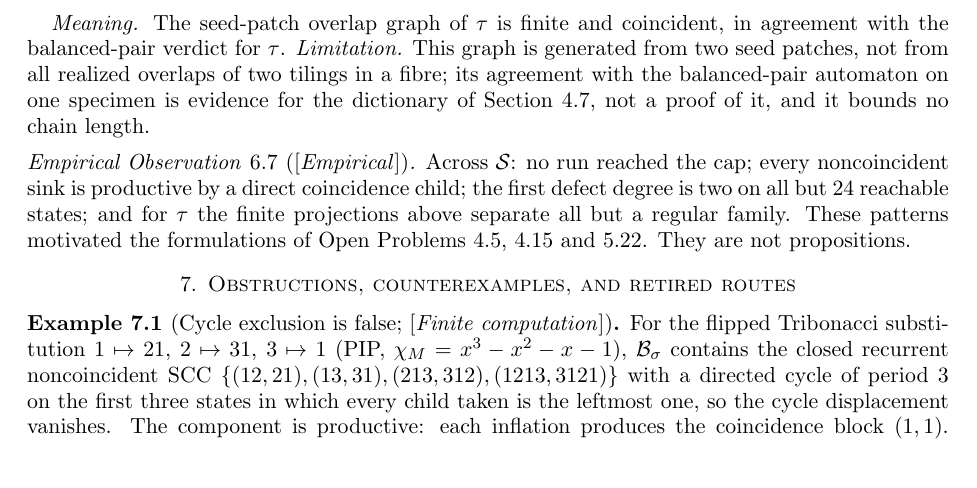
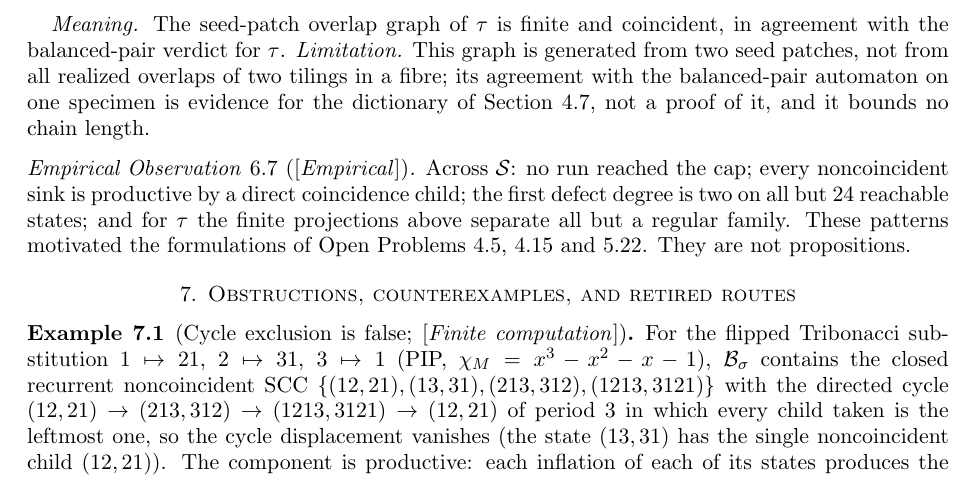
Before and after one commit to larsbx/pisot-substitution-conjecture-research, a LaTeX paper (manuscripts/PSC_balanced_pair_state_2026-09-13.tex): part of page 20 of 24, cut so that both start at the same text. Compiled offline with pdfLaTeX.

Commit message:
Correct the flipped-Tribonacci cycle description and recompile
The period-3 leftmost-child cycle in the closed component of the flipped
Tribonacci substitution runs through (12,21), (213,312), (1213,3121);
the state (13,31) has the single noncoincident child (12,21). Verified
by direct computation. PDF recompiled with resolved cross-references.

Co-Authored-By: Claude Fable 5.1 <noreply@anthropic.com>
Claude-Session: https://claude.ai/code/session_012zzpkd5i6GY3SnNKpncoop

```diff
--- a/manuscripts/PSC_balanced_pair_state_2026-09-13.tex
+++ b/manuscripts/PSC_balanced_pair_state_2026-09-13.tex
@@ -684,7 +684,7 @@ Across $\mathcal S$: no run reached the cap; every noncoincident sink is product
 \section{Obstructions, counterexamples, and retired routes}\label{sec:obstructions}
 
 \begin{example}[Cycle exclusion is false; \Status{Finite computation}]\label{ex:flipped}
-For the flipped Tribonacci substitution $1\mapsto21$, $2\mapsto31$, $3\mapsto1$ (PIP, $\chi_M=x^3-x^2-x-1$), $\B_\sigma$ contains the closed recurrent noncoincident SCC $\{(12,21),(13,31),(213,312),(1213,3121)\}$ with a directed cycle of period $3$ on the first three states in which every child taken is the leftmost one, so the cycle displacement vanishes. The component is productive: each inflation produces the coincidence block $(1,1)$. Hence ``no recurrent noncoincident cycle'' and ``noncoincident cycles have nonzero displacement'' are false as general statements, and productivity, not exclusion, is the correct target.
+For the flipped Tribonacci substitution $1\mapsto21$, $2\mapsto31$, $3\mapsto1$ (PIP, $\chi_M=x^3-x^2-x-1$), $\B_\sigma$ contains the closed recurrent noncoincident SCC $\{(12,21),(13,31),(213,312),(1213,3121)\}$ with the directed cycle $(12,21)\to(213,312)\to(1213,3121)\to(12,21)$ of period $3$ in which every child taken is the leftmost one, so the cycle displacement vanishes (the state $(13,31)$ has the single noncoincident child $(12,21)$). The component is productive: each inflation of each of its states produces the coincidence block $(1,1)$. Hence ``no recurrent noncoincident cycle'' and ``noncoincident cycles have nonzero displacement'' are false as general statements, and productivity, not exclusion, is the correct target.
 \end{example}
 
 \begin{example}[Non-Pisot strict component; \Status{Finite computation}]\label{ex:nonpisot}
```
Also changed, not shown: manuscripts/PSC_balanced_pair_state_2026-09-13.pdf.
